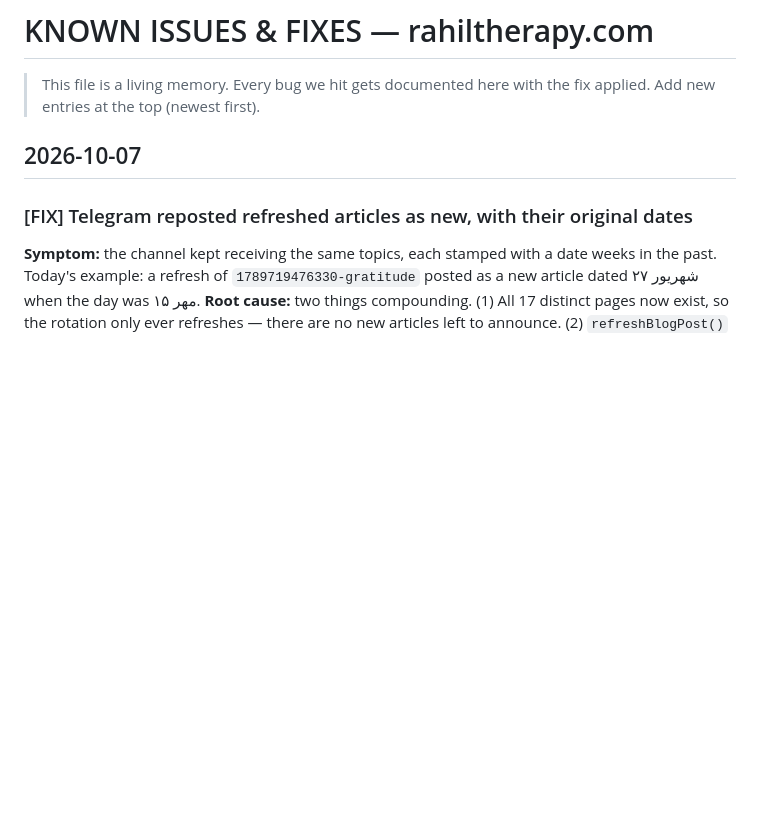
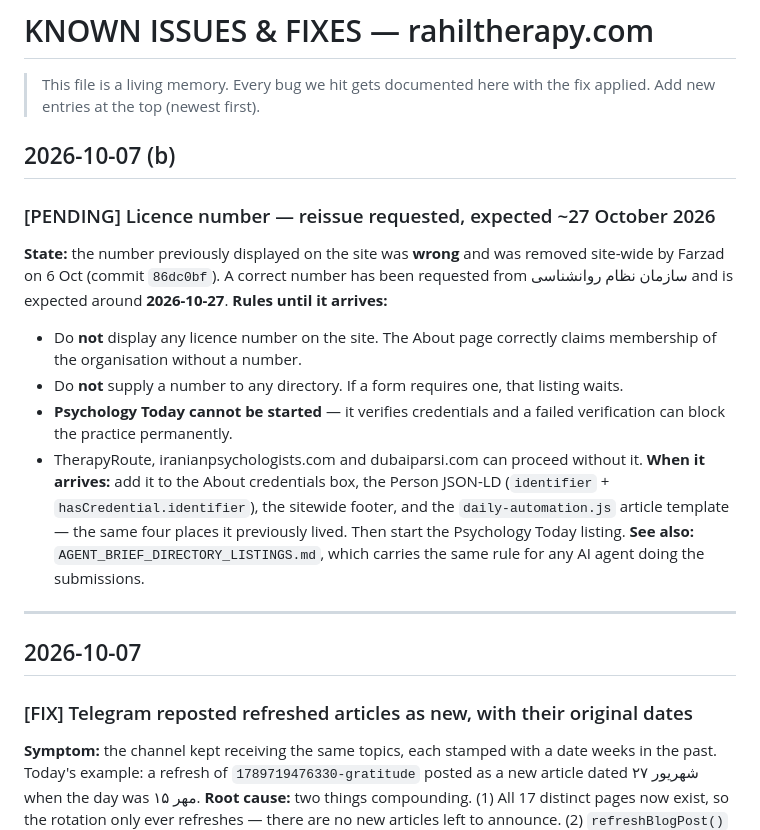
Before and after one commit to farzadfarhad21-ai/rahiltherapy, a Markdown page: KNOWN_ISSUES.md, the part around the change. GitHub-like rendering; blank space fills up the shorter version.

```diff
--- a/KNOWN_ISSUES.md
+++ b/KNOWN_ISSUES.md
@@ -2,6 +2,20 @@
 
 > This file is a living memory. Every bug we hit gets documented here with the fix applied.
 > Add new entries at the top (newest first).
+
+## 2026-10-07 (b)
+
+### [PENDING] Licence number — reissue requested, expected ~27 October 2026
+**State:** the number previously displayed on the site was **wrong** and was removed site-wide by Farzad on 6 Oct (commit `86dc0bf`). A correct number has been requested from سازمان نظام روانشناسی and is expected around **2026-10-27**.
+**Rules until it arrives:**
+- Do **not** display any licence number on the site. The About page correctly claims membership of the organisation without a number.
+- Do **not** supply a number to any directory. If a form requires one, that listing waits.
+- **Psychology Today cannot be started** — it verifies credentials and a failed verification can block the practice permanently.
+- TherapyRoute, iranianpsychologists.com and dubaiparsi.com can proceed without it.
+**When it arrives:** add it to the About credentials box, the Person JSON-LD (`identifier` + `hasCredential.identifier`), the sitewide footer, and the `daily-automation.js` article template — the same four places it previously lived. Then start the Psychology Today listing.
+**See also:** `AGENT_BRIEF_DIRECTORY_LISTINGS.md`, which carries the same rule for any AI agent doing the submissions.
+
+---
 
 ## 2026-10-07
 
```
Also changed, not shown: AGENT_BRIEF_DIRECTORY_LISTINGS.md (added, +298 -0 lines).
